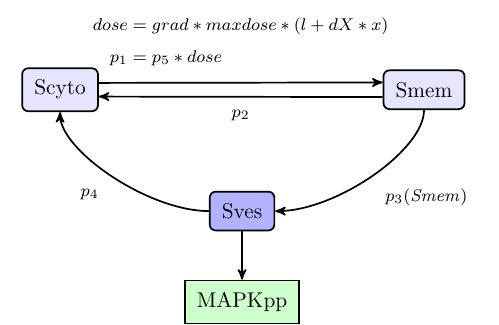
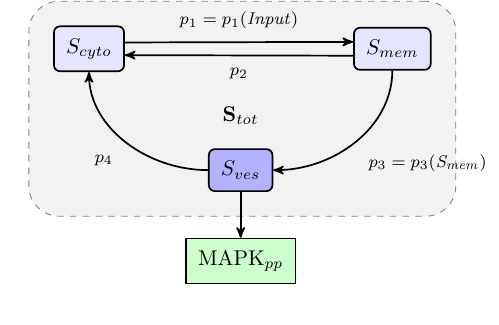
Before and after one commit to adrielb/BetaArrestin, a LaTeX figure (tikz/flow.tex): the whole page, the shorter picture padded with empty space. Compiled offline with pdfLaTeX.

Commit message:
enchanced model schematic figure

```diff
--- a/tikz/flow.tex
+++ b/tikz/flow.tex
@@ -9,15 +12,29 @@
 \tikzstyle{Scyto} = [draw,thick,rounded corners=1mm]
 \tikzstyle{MAPKpp} = [draw,thick,  fill=green!20]
 \tikzstyle{arrow} = [->,thick,font=\fontsize{8}{8}]
+\tikzstyle{Stot} = [rectangle, fill=gray!10, inner sep=0.4cm, rounded corners = 5mm, draw=black!50, dashed]
 
 \begin{tikzpicture}[inner sep=2mm,>=stealth']
   %\draw[help lines] (-4,-4) grid (4,1);
   %\fill (0,0) circle (2pt) {};
 
-  \node[Scyto, fill=blue!10] at (-3,0)  (Scyto) {Scyto};
-  \node[Scyto, fill=blue!10] at ( 3, 0) (Smem)  {Smem};
-  \node[Scyto, fill=blue!30] at ( 0,-2) (Sves) {Sves};
-  \node[MAPKpp] at ( 0,-3.5) (MAPKpp) {MAPKpp};
+  \node[Scyto, fill=blue!10] at (-2.5, 1) (Scyto) {$S_{cyto}$};
+  \node[Scyto, fill=blue!10] at ( 2.5, 1) (Smem)  {$S_{mem}$};
+  \node[Scyto, fill=blue!30] at (   0,-1) (Sves)  {$S_{ves}$};
+  \node[fill=gray!10]        at (   0,-0.1) (Stot) {\textbf{S}$_{tot}$};
+  \node[MAPKpp] at ( 0,-2.5) (MAPKpp) {MAPK$_{pp}$};
+  \begin{pgfonlayer}{background}
+    \node [Stot, fit=(Scyto) (Smem) (Sves)] {};
+  \end{pgfonlayer}
+
+  \draw[arrow] (Scyto.10) -- (Smem.170)  node[midway,above] {$p_1  = p_1(\mathit{Input})$};
+  \draw[arrow] (Smem.190) -- (Scyto.350) node[midway,below] {$p_2$};
+  \draw[arrow] (Smem)      .. controls +(down:1.3cm) and +(right:1.0cm) .. (Sves.east) node[auto,midway] {$p_3 = p_3(\mathit{S_{mem}})$};
+  \draw[arrow] (Sves.west) .. controls +(left:1.0cm) and +( down:1.3cm)  .. (Scyto) node[midway,auto] {$p_4$};
+  \draw[arrow] (Sves) -- (MAPKpp);
+\end{tikzpicture}
+
+\iffalse
 
   \draw[arrow] (Scyto.10) -- (Smem.170) node[midway,above] {$
     \begin{aligned}
@@ -25,11 +42,6 @@
       p_1  &= p_5 * dose
     \end{aligned}
       $};
-  \draw[arrow] (Smem.190) -- (Scyto.350) node[midway,below] {$p_2$};
-  \draw[arrow] (Smem) .. controls +(down:1.0cm) and +(right:1.0cm) ..  (Sves.east) node[auto,midway] {$p_3(\mathit{Smem})$};
-  \draw[arrow] (Sves.west) .. controls +(left:1.0cm) and +(down:1.0cm) ..  (Scyto) node[midway,auto] {$p_4$};
-  \draw[arrow] (Sves) -- (MAPKpp);
-\end{tikzpicture}
-
+\fi
 
 \end{document}
```
Also changed, not shown: tex/barrestin.pdf, tikz/flow.pdf, tikz/flow.tex (3 more changed lines), 1 other file.
